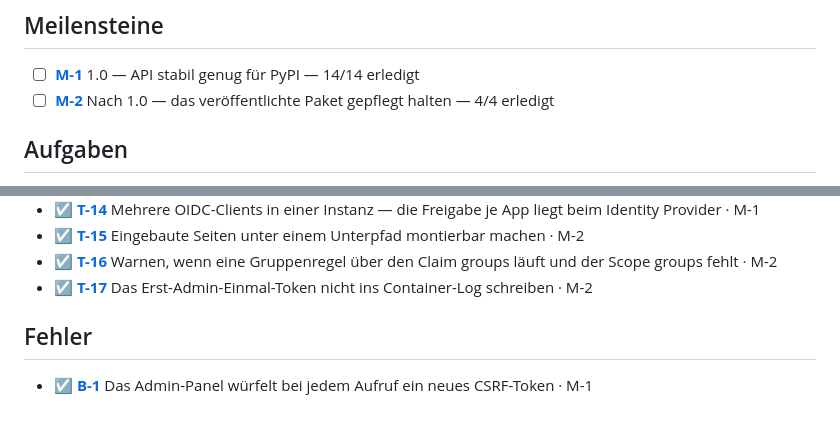
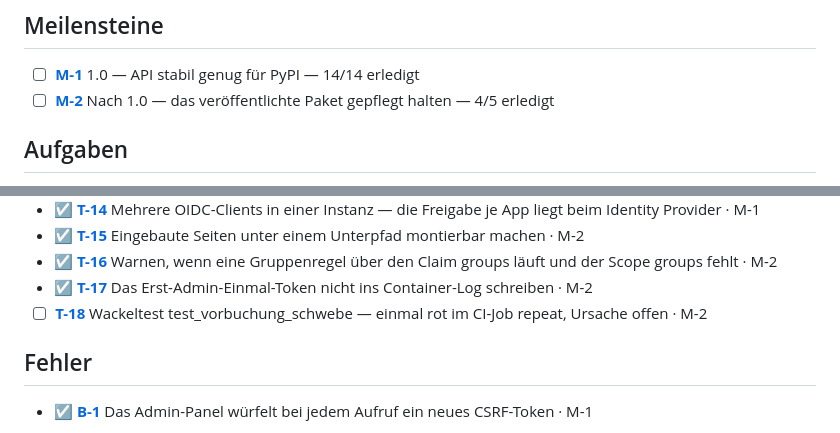
Before and after one commit to Ollornog/TinySesam, a Markdown page: backlog/README.md, 2 parts joined by grey strips. Drawn GitHub-style.

Commit message:
Backlog T-18: Wackeltest test_vorbuchung_schwebe, Ursache offen
Co-Authored-By: Claude Opus 5.5 <noreply@anthropic.com>
Claude-Session: https://claude.ai/code/session_01GZzBnHXQYoTsf9RfZaRsFQ

```diff
--- a/backlog/README.md
+++ b/backlog/README.md
@@ -8,7 +8,7 @@ Konventionen: [README-KONVENTION.md](README-KONVENTION.md).
 ## Meilensteine
 
 * ☐ **[M-1](M-1-api-stabil-1-0.md)** 1.0 — API stabil genug für PyPI — 14/14 erledigt
-* ☐ **[M-2](M-2-nach-1-0.md)** Nach 1.0 — das veröffentlichte Paket gepflegt halten — 4/4 erledigt
+* ☐ **[M-2](M-2-nach-1-0.md)** Nach 1.0 — das veröffentlichte Paket gepflegt halten — 4/5 erledigt
 
 ## Aufgaben
 
@@ -29,6 +29,7 @@ Konventionen: [README-KONVENTION.md](README-KONVENTION.md).
 * ☑ **[T-15](T-15-unterpfad-montage.md)** Eingebaute Seiten unter einem Unterpfad montierbar machen · M-2
 * ☑ **[T-16](T-16-gruppen-scope-warnung.md)** Warnen, wenn eine Gruppenregel über den Claim groups läuft und der Scope groups fehlt · M-2
 * ☑ **[T-17](T-17-claim-token-nicht-ins-container-log.md)** Das Erst-Admin-Einmal-Token nicht ins Container-Log schreiben · M-2
+* ☐ **[T-18](T-18-wackeltest-vorbuchung-schwebe.md)** Wackeltest test_vorbuchung_schwebe — einmal rot im CI-Job repeat, Ursache offen · M-2
 
 ## Fehler
 
```
Also changed, not shown: backlog/T-18-wackeltest-vorbuchung-schwebe.md (added, +34 -0 lines).
